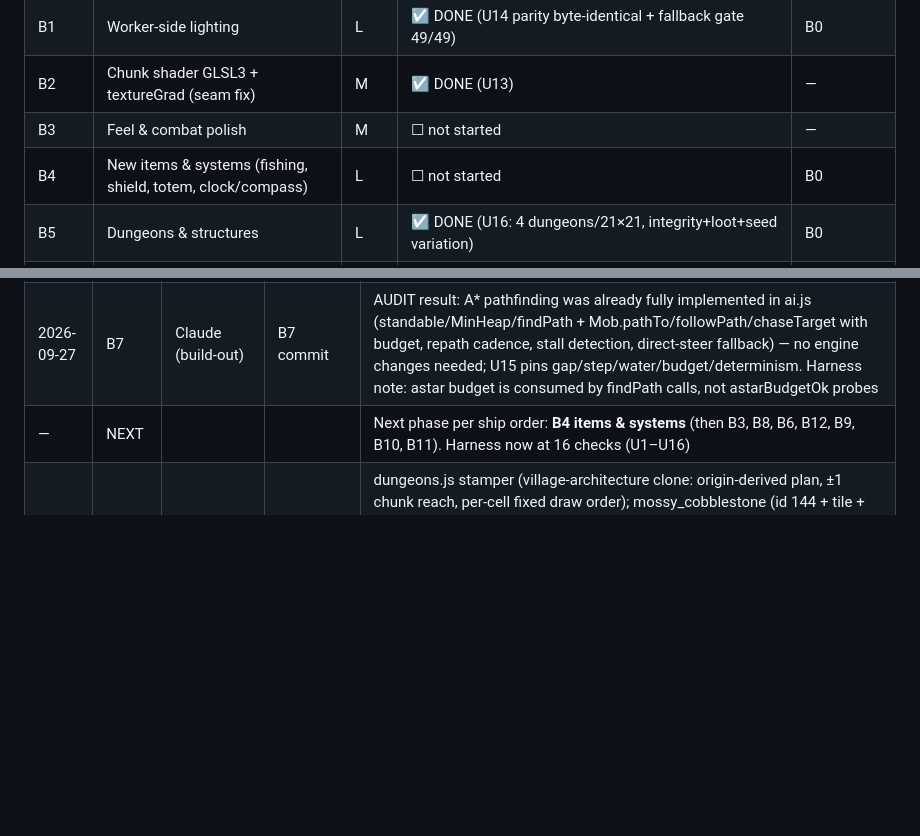
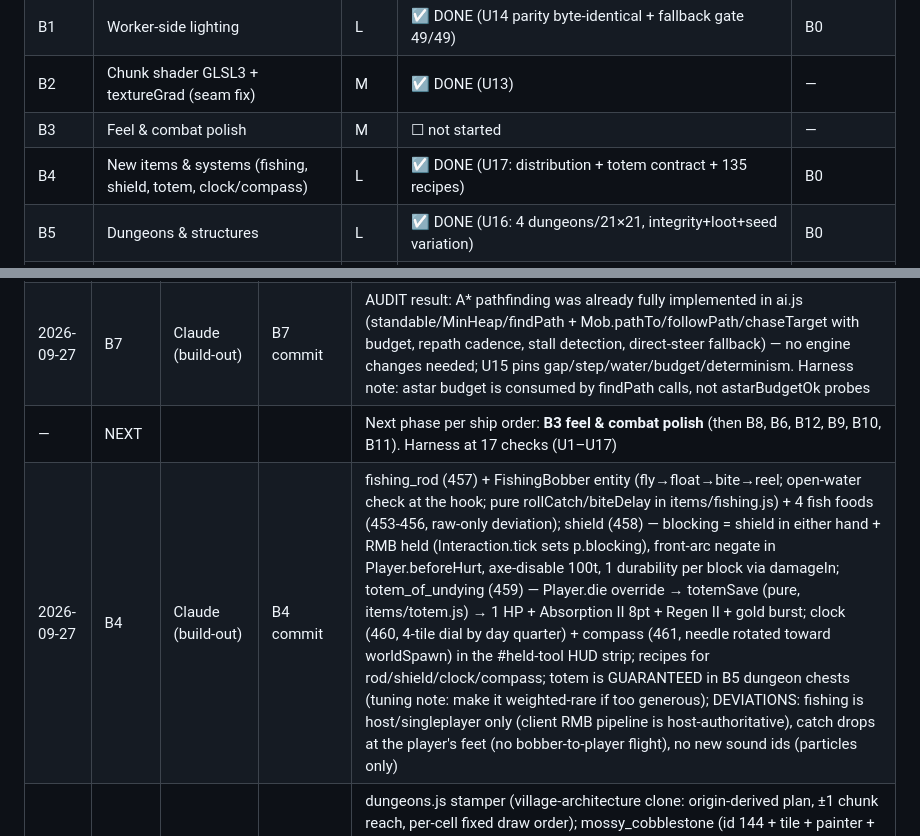
Before and after one commit to vanticstudio/ClaudeCraft-Refresh, a Markdown page: ClaudeCraft Promts/19-BUILDOUT-v1.3.md, 2 parts joined by grey strips. Rendered like a GitHub page; blank space fills up the shorter version.

Commit message:
docs: B4 done in tracker; harness at U17

```diff
--- a/ClaudeCraft Promts/19-BUILDOUT-v1.3.md
+++ b/ClaudeCraft Promts/19-BUILDOUT-v1.3.md
@@ -71,7 +71,7 @@
 | B1 | Worker-side lighting | L | ☑ DONE (U14 parity byte-identical + fallback gate 49/49) | B0 |
 | B2 | Chunk shader GLSL3 + textureGrad (seam fix) | M | ☑ DONE (U13) | — |
 | B3 | Feel & combat polish | M | ☐ not started | — |
-| B4 | New items & systems (fishing, shield, totem, clock/compass) | L | ☐ not started | B0 |
+| B4 | New items & systems (fishing, shield, totem, clock/compass) | L | ☑ DONE (U17: distribution + totem contract + 135 recipes) | B0 |
 | B5 | Dungeons & structures | L | ☑ DONE (U16: 4 dungeons/21×21, integrity+loot+seed variation) | B0 |
 | B6 | Raids & village life | L | ☐ not started | B5, B7 (AI base) |
 | B7 | Mob AI pathfinding (A*) | L | ☑ DONE — audit: A* was already fully built (budget/repath/stall/fallback); U15 pins the contract | B0 |
@@ -715,5 +715,6 @@ touch layouts.
 | 2026-09-27 | B2 | Claude (build-out) | B2 commit + fixup | GLSL3 textureGrad seam fix; U13 initially read MASKED (template literals are blanked) — fixed to inspect raw source; NOTE: renderer.js WebGL2 assert skipped (three r185 hardcodes isWebGL2=true); U13 was briefly committed red by a chained command — fixed forward next commit |
 | 2026-09-27 | B1 | Claude (build-out) | B1 commit | LightBFS grid refactor (WorldGrid/HoodGrid), lightWorker pool, promote dispatch + sync fallback; U14 parity byte-identical (228k/83k delta writes) + no-Worker fallback gate 49/49; DEVIATIONS from spec: emitTable dropped (workers import pure blocks.js legally — U12-guarded), pendingLight set dropped (hoodAtLeast already gates it), light pool init moved to CONSTRUCTOR (initWorkers-time init left pre-startWorld ticks with undefined pools — the fallback check caught it) |
 | 2026-09-27 | B7 | Claude (build-out) | B7 commit | AUDIT result: A* pathfinding was already fully implemented in ai.js (standable/MinHeap/findPath + Mob.pathTo/followPath/chaseTarget with budget, repath cadence, stall detection, direct-steer fallback) — no engine changes needed; U15 pins gap/step/water/budget/determinism. Harness note: astar budget is consumed by findPath calls, not astarBudgetOk probes |
-| — | NEXT | | | Next phase per ship order: **B4 items & systems** (then B3, B8, B6, B12, B9, B10, B11). Harness now at 16 checks (U1–U16) |
+| — | NEXT | | | Next phase per ship order: **B3 feel & combat polish** (then B8, B6, B12, B9, B10, B11). Harness at 17 checks (U1–U17) |
+| 2026-09-27 | B4 | Claude (build-out) | B4 commit | fishing_rod (457) + FishingBobber entity (fly→float→bite→reel; open-water check at the hook; pure rollCatch/biteDelay in items/fishing.js) + 4 fish foods (453-456, raw-only deviation); shield (458) — blocking = shield in either hand + RMB held (Interaction.tick sets p.blocking), front-arc negate in Player.beforeHurt, axe-disable 100t, 1 durability per block via damageIn; totem_of_undying (459) — Player.die override → totemSave (pure, items/totem.js) → 1 HP + Absorption II 8pt + Regen II + gold burst; clock (460, 4-tile dial by day quarter) + compass (461, needle rotated toward worldSpawn) in the #held-tool HUD strip; recipes for rod/shield/clock/compass; totem is GUARANTEED in B5 dungeon chests (tuning note: make it weighted-rare if too generous); DEVIATIONS: fishing is host/singleplayer only (client RMB pipeline is host-authoritative), catch drops at the player's feet (no bobber-to-player flight), no new sound ids (particles only) |
 | 2026-09-27 | B5 | Claude (build-out) | B5 commit | dungeons.js stamper (village-architecture clone: origin-derived plan, ±1 chunk reach, per-cell fixed draw order); mossy_cobblestone (id 144 + tile + painter + stone material class — the registry warning caught the missing mat); dungeon/desert_ruin loot pools in endLoot.js; spawn records ride the existing be:'spawner'/be:'chest' pipeline; U16 pins integrity/loot/seed-variation; NOTE: dungeon loot applies only to NEWLY generated chunks (existing explored chunks keep their state) |
```
